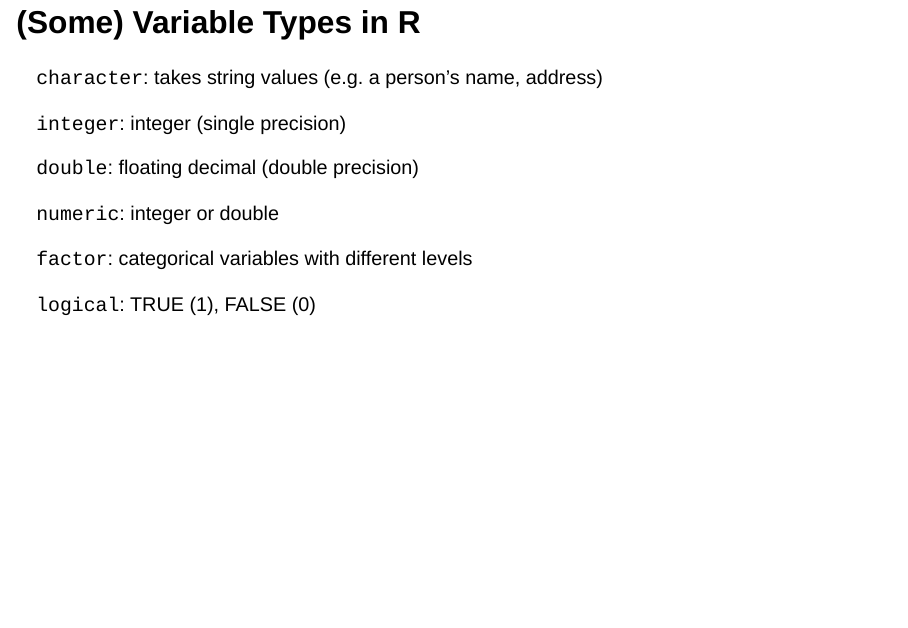
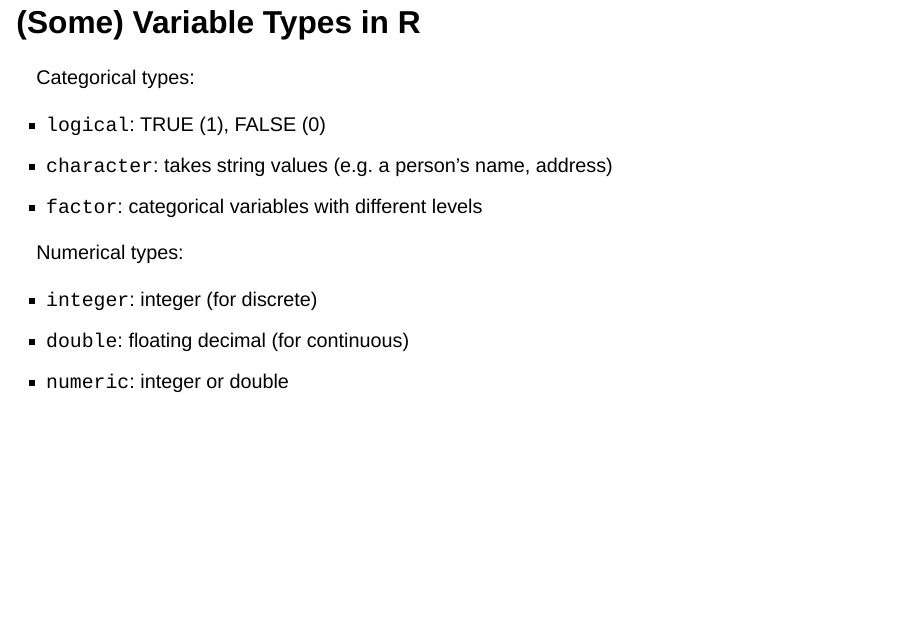
Before and after one commit to csuci-data200/lectures, a Quarto document (week-02/lec-02b-describing-data-with-numbers.qmd): page 21 of 51. Rendered offline with R 4.5, knitr and Pandoc in place of Quarto, with nearby package versions; drawn as Slidy slides in place of the format the file asks for; some code elsewhere in the file could not run offline.

Commit message:
Edited variables types in R slide

```diff
--- a/week-02/lec-02b-describing-data-with-numbers.qmd
+++ b/week-02/lec-02b-describing-data-with-numbers.qmd
@@ -248,29 +248,19 @@ knitr::include_graphics("img/diagram.png")
 
 ## (Some) Variable Types in R
 
-`character`: takes string values (e.g. a person's name, address)
+Categorical types:
+
+- `logical`: TRUE (1), FALSE (0)
+- `character`: takes string values (e.g. a person's name, address)
+- `factor`: categorical variables with different levels
 
 . . .
 
-`integer`: integer (single precision)
+Numerical types:
 
-. . .
-
-`double`: floating decimal (double precision)
-
-. . .
-
-`numeric`: integer or double
-
-. . .
-
-`factor`: categorical variables with different levels
-
-. . .
-
-`logical`: TRUE (1), FALSE (0)
-
-
+- `integer`: integer (for discrete)
+- `double`: floating decimal (for continuous)
+- `numeric`: integer or double
 
 ##
 
```
Also changed, not shown: week-02/lec-02b-describing-data-with-numbers.html.
